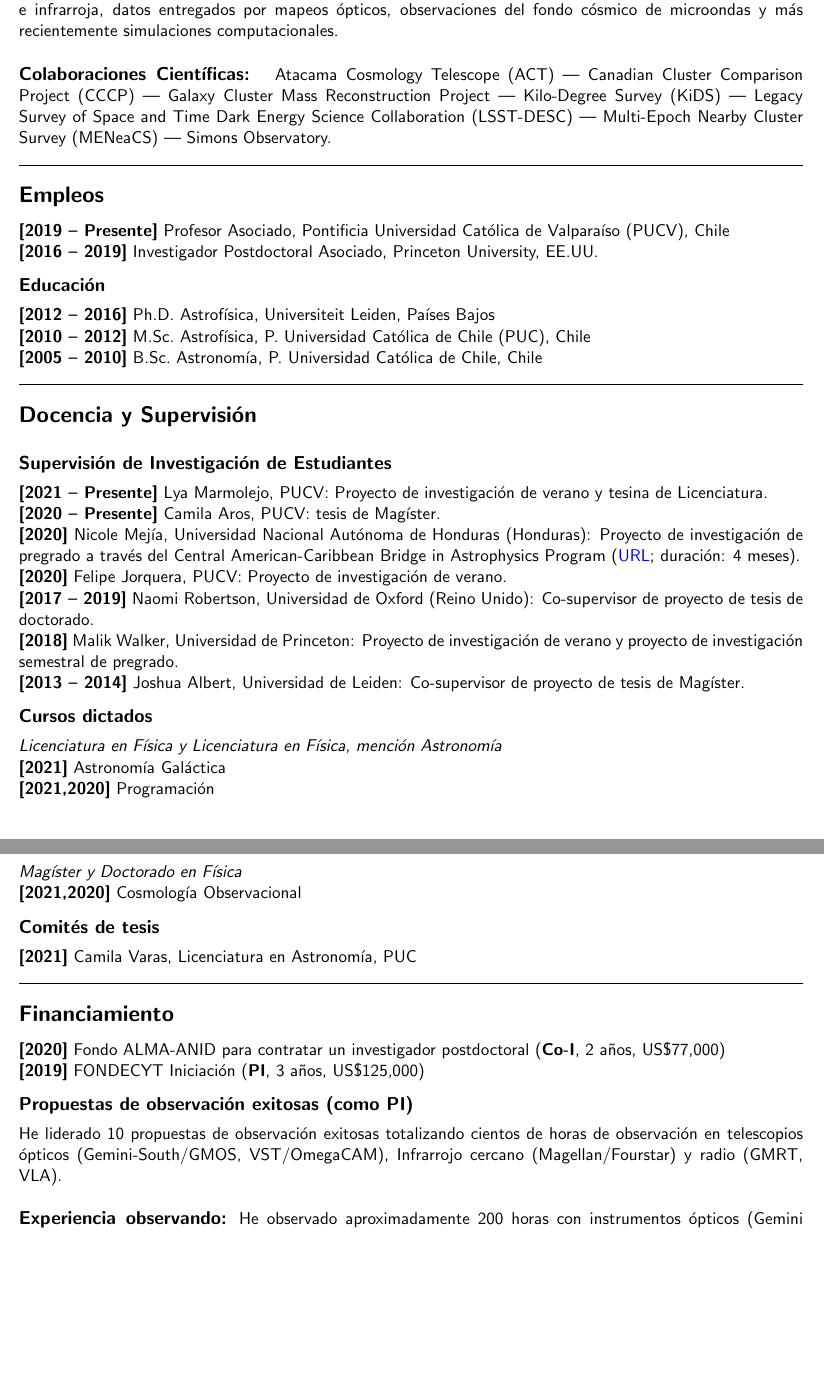
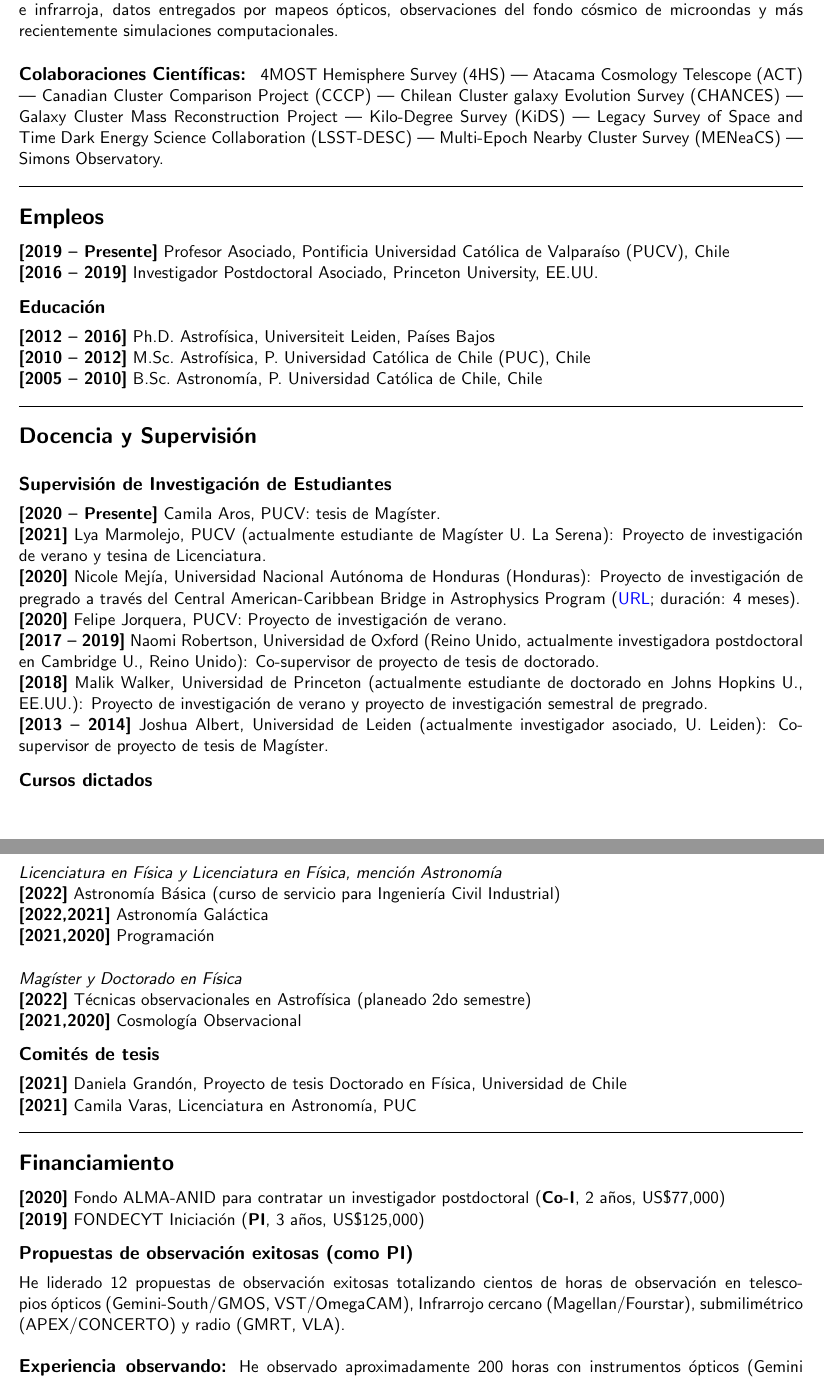
Before and after one commit to cristobal-sifon/cv, a LaTeX CV (Sifon_CV_es.tex): two parts of pages 1 and 2 of 3, joined at a grey line, cut so that both start at the same text, the shorter picture padded with empty space. The pictures show the PDF file Sifon_CV_es.pdf that the author committed with the source.

Commit message:
slightly improved version

```diff
--- a/Sifon_CV_es.tex
+++ b/Sifon_CV_es.tex
@@ -44,8 +44,10 @@ microondas y más recientemente simulaciones computacionales.
 \vspace{0.5cm}
 \technical{Colaboraciones Científicas}
 {
+ 4MOST Hemisphere Survey (4HS) ---
  Atacama Cosmology Telescope (ACT) ---
  Canadian Cluster Comparison Project (CCCP) ---
+ Chilean Cluster galaxy Evolution Survey (CHANCES) ---
  Galaxy Cluster Mass Reconstruction Project ---
  Kilo-Degree Survey (KiDS) ---
  Legacy Survey of Space and Time Dark Energy Science Collaboration (LSST-DESC) ---
@@ -73,18 +75,18 @@ microondas y más recientemente simulaciones computacionales.
 
 \subsectitle{Supervisión de Investigación de Estudiantes}
 
-\itemdates{2021}{Presente} Lya Marmolejo, PUCV: Proyecto de investigación de
+\itemdates{2020}{Presente} Camila Aros, PUCV: tesis de Magíster.\\
+\itemdate{2021} Lya Marmolejo, PUCV (actualmente estudiante de Magíster U.\ La Serena): Proyecto de investigación de
 verano y tesina de Licenciatura.\\
-\itemdates{2020}{Presente} Camila Aros, PUCV: tesis de Magíster.\\
 \itemdate{2020} Nicole Mej\'ia, Universidad Nacional Aut\'onoma de Honduras
 (Honduras): Proyecto de investigación de pregrado a través del Central American-Caribbean Bridge in Astrophysics Program
     (\href{https://cencabridgeastro.weebly.com/our-team.html}{URL}; duración: 4 meses).\\
 \itemdate{2020} Felipe Jorquera, PUCV: Proyecto de investigación de verano.\\
-\itemdates{2017}{2019} Naomi Robertson, Universidad de Oxford (Reino Unido):
-Co-supervisor de proyecto de tesis de doctorado.\\
-\itemdate{2018} Malik Walker, Universidad de Princeton: Proyecto de
-investigación de verano y proyecto de investigación semestral de pregrado.\\
-\itemdates{2013}{2014} Joshua Albert, Universidad de Leiden: Co-supervisor de
+\itemdates{2017}{2019} Naomi Robertson, Universidad de Oxford (Reino Unido, actualmente investigadora
+postdoctoral en Cambridge U., Reino Unido): Co-supervisor de proyecto de tesis de doctorado.\\
+\itemdate{2018} Malik Walker, Universidad de Princeton (actualmente estudiante de doctorado en
+Johns Hopkins U., EE.UU.): Proyecto de investigación de verano y proyecto de investigación semestral de pregrado.\\
+\itemdates{2013}{2014} Joshua Albert, Universidad de Leiden (actualmente investigador asociado, U.\ Leiden): Co-supervisor de
 proyecto de tesis de Magíster.
 
 %\pagebreak
@@ -94,16 +96,19 @@ proyecto de tesis de Magíster.
 \noindent
 \emph{Licenciatura en Física y Licenciatura en Física, mención Astronomía}
 
-\itemdate{2021} Astronomía Galáctica\\
+\itemdate{2022} Astronomía Básica (curso de servicio para Ingeniería Civil Industrial)\\
+\itemdate{2022,2021} Astronomía Galáctica\\
 \itemdate{2021,2020} Programación\\
 
 \noindent
 \emph{Magíster y Doctorado en Física}
 
+\itemdate{2022} Técnicas observacionales en Astrofísica (planeado 2do semestre)\\
 \itemdate{2021,2020} Cosmología Observacional
 
 \subsectitle{Comités de tesis}
 
+\itemdate{2021} Daniela Grandón, Proyecto de tesis Doctorado en Física, Universidad de Chile\\
 \itemdate{2021} Camila Varas, Licenciatura en Astronomía, PUC\\
 
 
@@ -117,9 +122,10 @@ proyecto de tesis de Magíster.
 \subsectitle{Propuestas de observación exitosas (como PI)}
 
 \noindent
-He liderado 10 propuestas de observación exitosas totalizando cientos de horas
-de observación en telescopios ópticos (Gemini-South/GMOS, VST/OmegaCAM),
-Infrarrojo cercano (Magellan/Fourstar) y radio (GMRT, VLA).\\
+He liderado 12 propuestas de observación exitosas totalizando cientos
+de horas de observación en telescopios ópticos (Gemini-South/GMOS,
+VST/OmegaCAM), Infrarrojo cercano (Magellan/Fourstar), submilimétrico
+(APEX/CONCERTO) y radio (GMRT, VLA).\\
 
 \technical{Experiencia observando}
 {He observado aproximadamente 200 horas con instrumentos ópticos (Gemini
```
Also changed, not shown: Sifon_CV.tex (+17 -23 lines), publications/publist_others.tex (+8 -7 lines), Sifon_CV.pdf, Sifon_CV_es.pdf, Sifon_CV_es.tex (2 more changed lines), 1 other file.
